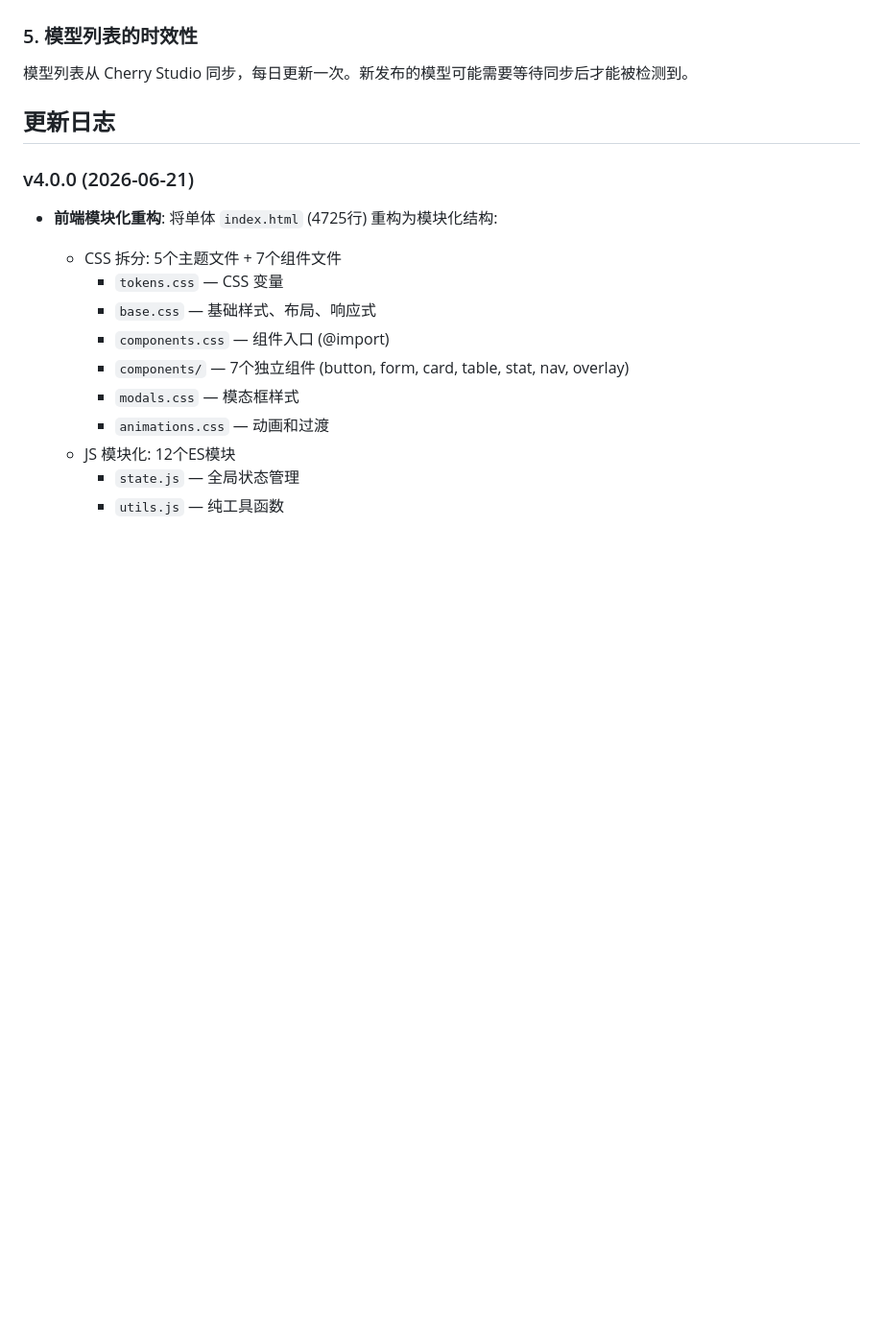
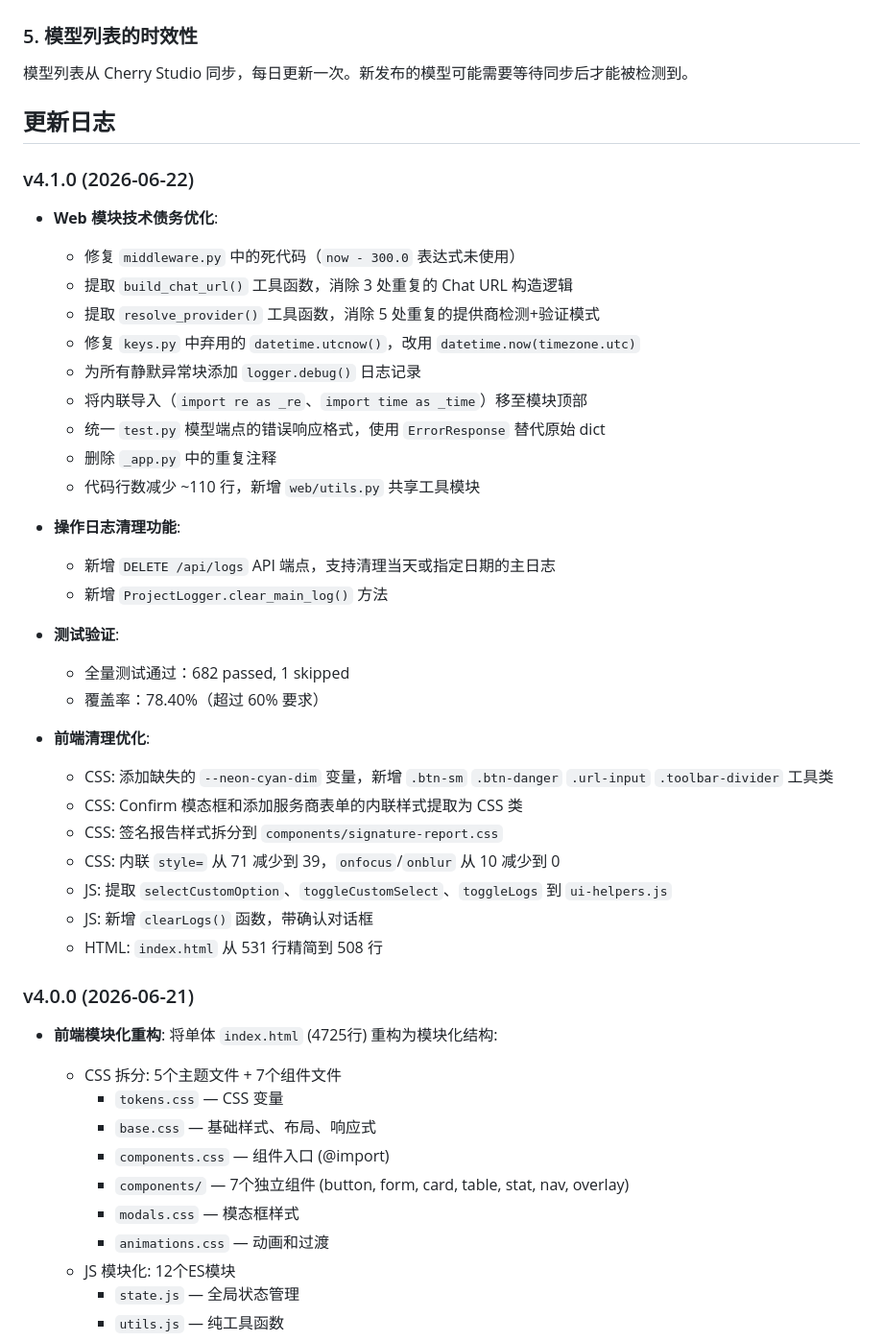
Before and after one commit to Townrain/API-Key-Manager, a Markdown page: README.md, the part around the change. Shown at 96% size. Drawn GitHub-style; blank space fills up the shorter version.

Commit message:
docs: update CHANGELOG and README for v4.1.0 frontend cleanup
Ultraworked with [Sisyphus](https://github.com/code-yeongyu/oh-my-openagent)

Co-authored-by: Sisyphus <clio-agent@sisyphuslabs.ai>

```diff
--- a/README.md
+++ b/README.md
@@ -915,6 +915,36 @@ const result = await client.checkSingle({ key: 'sk-xxx', provider: 'openai' });
 ## 更新日志
 
 
+### v4.1.0 (2026-06-22)
+
+- **Web 模块技术债务优化**:
+  - 修复 `middleware.py` 中的死代码（`now - 300.0` 表达式未使用）
+  - 提取 `build_chat_url()` 工具函数，消除 3 处重复的 Chat URL 构造逻辑
+  - 提取 `resolve_provider()` 工具函数，消除 5 处重复的提供商检测+验证模式
+  - 修复 `keys.py` 中弃用的 `datetime.utcnow()`，改用 `datetime.now(timezone.utc)`
+  - 为所有静默异常块添加 `logger.debug()` 日志记录
+  - 将内联导入（`import re as _re`、`import time as _time`）移至模块顶部
+  - 统一 `test.py` 模型端点的错误响应格式，使用 `ErrorResponse` 替代原始 dict
+  - 删除 `_app.py` 中的重复注释
+  - 代码行数减少 ~110 行，新增 `web/utils.py` 共享工具模块
+
+- **操作日志清理功能**:
+  - 新增 `DELETE /api/logs` API 端点，支持清理当天或指定日期的主日志
+  - 新增 `ProjectLogger.clear_main_log()` 方法
+
+- **测试验证**:
+  - 全量测试通过：682 passed, 1 skipped
+  - 覆盖率：78.40%（超过 60% 要求）
+
+- **前端清理优化**:
+  - CSS: 添加缺失的 `--neon-cyan-dim` 变量，新增 `.btn-sm` `.btn-danger` `.url-input` `.toolbar-divider` 工具类
+  - CSS: Confirm 模态框和添加服务商表单的内联样式提取为 CSS 类
+  - CSS: 签名报告样式拆分到 `components/signature-report.css`
+  - CSS: 内联 `style=` 从 71 减少到 39，`onfocus`/`onblur` 从 10 减少到 0
+  - JS: 提取 `selectCustomOption`、`toggleCustomSelect`、`toggleLogs` 到 `ui-helpers.js`
+  - JS: 新增 `clearLogs()` 函数，带确认对话框
+  - HTML: `index.html` 从 531 行精简到 508 行
+
 ### v4.0.0 (2026-06-21)
 
 - **前端模块化重构**: 将单体 `index.html` (4725行) 重构为模块化结构:
```
Also changed, not shown: CHANGELOG.md (+50 -0 lines).
